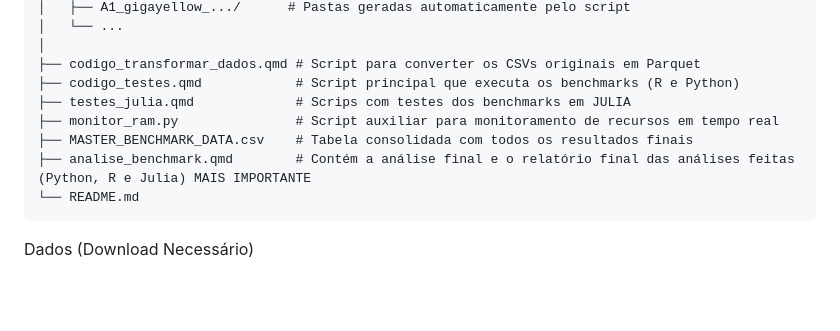
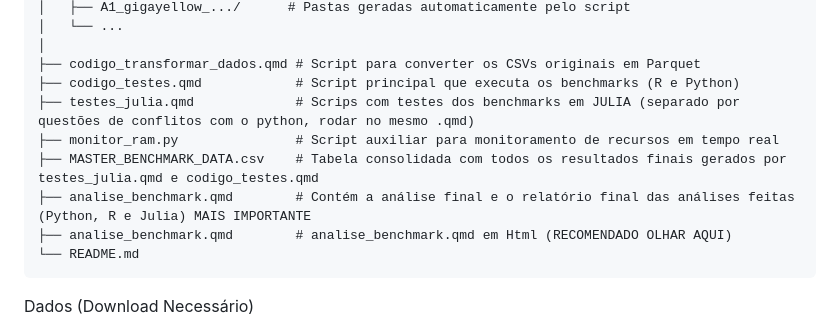
Before and after one commit to diegopiresss/dataframe-performance-benchmark, a Markdown page: README.md, the part around the change. Drawn GitHub-style; blank space fills up the shorter version.

````diff
--- a/README.md
+++ b/README.md
@@ -39,10 +39,11 @@ Para reproduzir os testes, organize seus arquivos da seguinte forma:
 │
 ├── codigo_transformar_dados.qmd # Script para converter os CSVs originais em Parquet
 ├── codigo_testes.qmd            # Script principal que executa os benchmarks (R e Python)
-├── testes_julia.qmd             # Scrips com testes dos benchmarks em JULIA
+├── testes_julia.qmd             # Scrips com testes dos benchmarks em JULIA (separado por questões de conflitos com o python, rodar no mesmo .qmd)
 ├── monitor_ram.py               # Script auxiliar para monitoramento de recursos em tempo real
-├── MASTER_BENCHMARK_DATA.csv    # Tabela consolidada com todos os resultados finais
+├── MASTER_BENCHMARK_DATA.csv    # Tabela consolidada com todos os resultados finais gerados por testes_julia.qmd e codigo_testes.qmd
 ├── analise_benchmark.qmd        # Contém a análise final e o relatório final das análises feitas (Python, R e Julia) MAIS IMPORTANTE
+├── analise_benchmark.qmd        # analise_benchmark.qmd em Html (RECOMENDADO OLHAR AQUI)
 └── README.md
 ```
 
````
